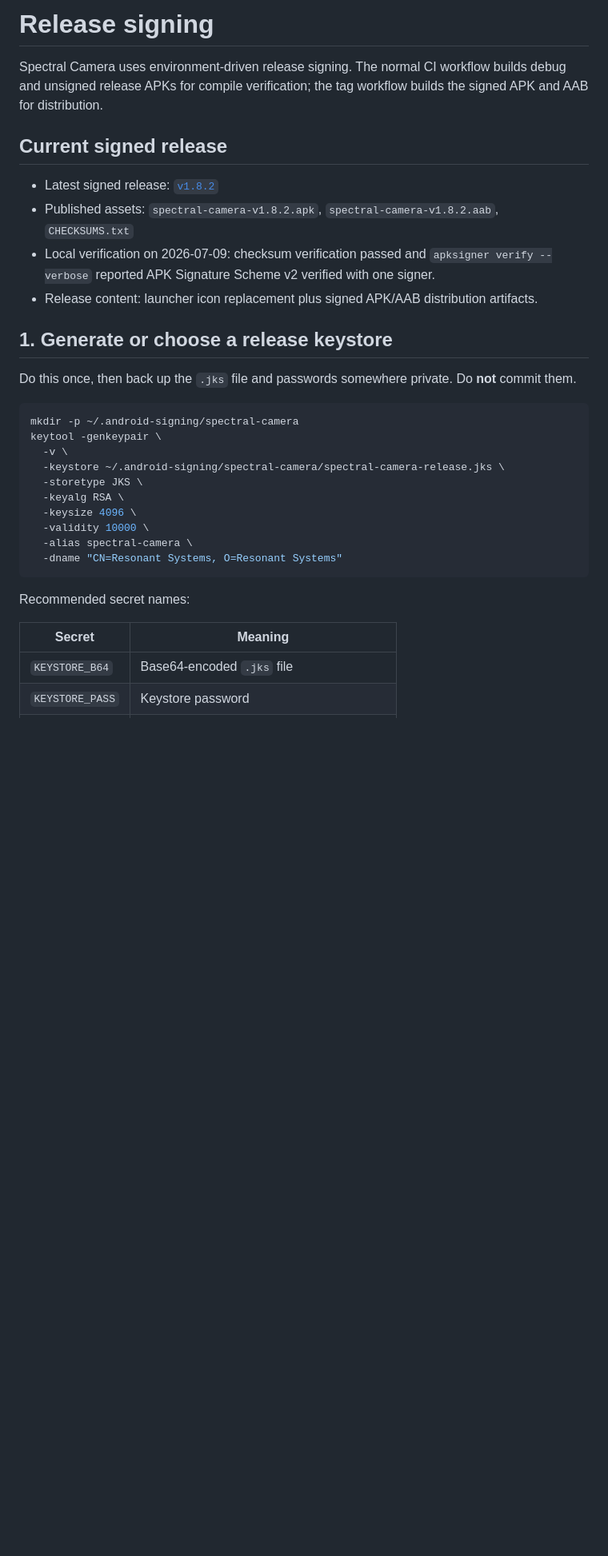
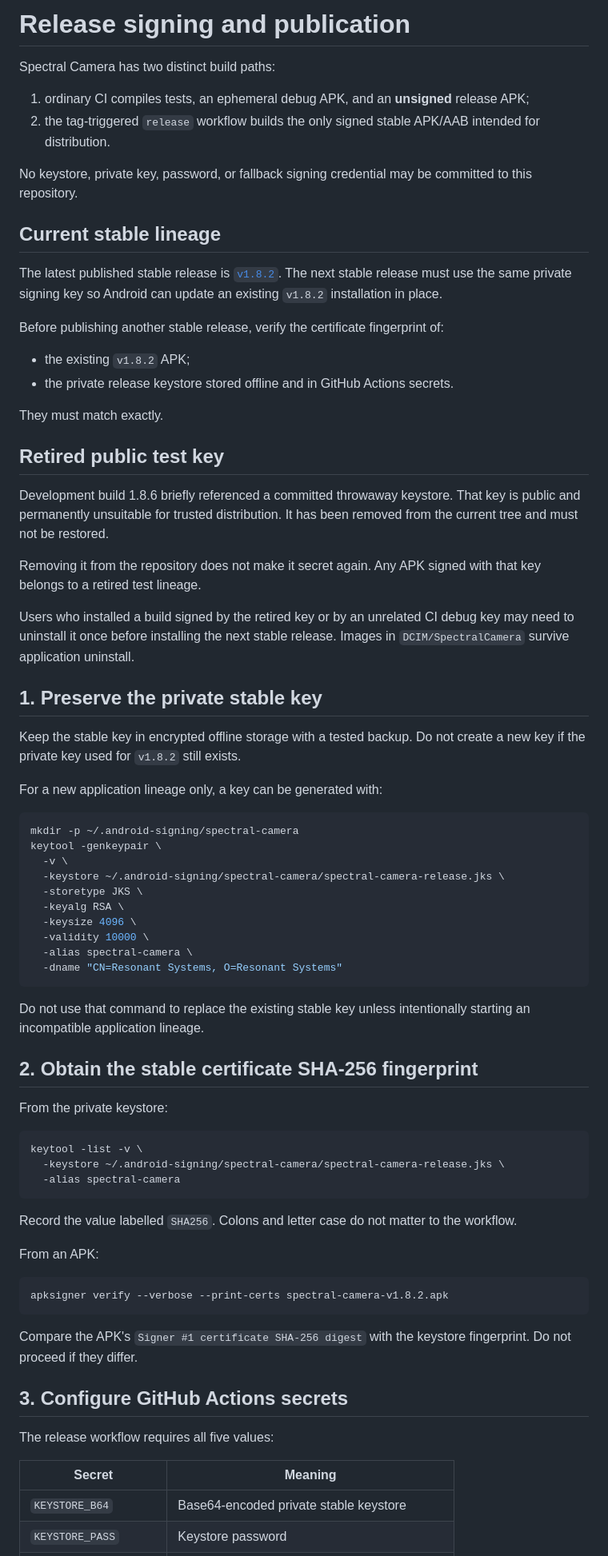
Before and after one commit to renardoberou/spectral-camera, a Markdown page: docs/RELEASE.md, the part around one of its changes. Shown at 80% size. Drawn GitHub-style; blank space fills up the shorter version.

````diff
--- a/docs/RELEASE.md
+++ b/docs/RELEASE.md
@@ -1,17 +1,36 @@
-# Release signing
+# Release signing and publication
 
-Spectral Camera uses environment-driven release signing. The normal CI workflow builds debug and unsigned release APKs for compile verification; the tag workflow builds the signed APK and AAB for distribution.
+Spectral Camera has two distinct build paths:
 
-## Current signed release
+1. ordinary CI compiles tests, an ephemeral debug APK, and an **unsigned** release APK;
+2. the tag-triggered `release` workflow builds the only signed stable APK/AAB intended for distribution.
 
-- Latest signed release: [`v1.8.2`](https://github.com/renardoberou/spectral-camera/releases/tag/v1.8.2)
-- Published assets: `spectral-camera-v1.8.2.apk`, `spectral-camera-v1.8.2.aab`, `CHECKSUMS.txt`
-- Local verification on 2026-07-09: checksum verification passed and `apksigner verify --verbose` reported APK Signature Scheme v2 verified with one signer.
-- Release content: launcher icon replacement plus signed APK/AAB distribution artifacts.
+No keystore, private key, password, or fallback signing credential may be committed to this repository.
 
-## 1. Generate or choose a release keystore
+## Current stable lineage
 
-Do this once, then back up the `.jks` file and passwords somewhere private. Do **not** commit them.
+The latest published stable release is [`v1.8.2`](https://github.com/renardoberou/spectral-camera/releases/tag/v1.8.2). The next stable release must use the same private signing key so Android can update an existing `v1.8.2` installation in place.
+
+Before publishing another stable release, verify the certificate fingerprint of:
+
+- the existing `v1.8.2` APK;
+- the private release keystore stored offline and in GitHub Actions secrets.
+
+They must match exactly.
+
+## Retired public test key
+
+Development build 1.8.6 briefly referenced a committed throwaway keystore. That key is public and permanently unsuitable for trusted distribution. It has been removed from the current tree and must not be restored.
+
+Removing it from the repository does not make it secret again. Any APK signed with that key belongs to a retired test lineage.
+
+Users who installed a build signed by the retired key or by an unrelated CI debug key may need to uninstall it once before installing the next stable release. Images in `DCIM/SpectralCamera` survive application uninstall.
+
+## 1. Preserve the private stable key
+
+Keep the stable key in encrypted offline storage with a tested backup. Do not create a new key if the private key used for `v1.8.2` still exists.
+
+For a new application lineage only, a key can be generated with:
 
 ```bash
 mkdir -p ~/.android-signing/spectral-camera
@@ -26,9 +45,33 @@ keytool -genkeypair \
   -dname "CN=Resonant Systems, O=Resonant Systems"
 ```
 
-Recommended secret names:
+Do not use that command to replace the existing stable key unless intentionally starting an incompatible application lineage.
+
+## 2. Obtain the stable certificate SHA-256 fingerprint
+
+From the private keystore:
+
+```bash
+keytool -list -v \
+  -keystore ~/.android-signing/spectral-camera/spectral-camera-release.jks \
+  -alias spectral-camera
+```
+
+Record the value labelled `SHA256`. Colons and letter case do not matter to the workflow.
+
+From an APK:
+
+```bash
+apksigner verify --verbose --print-certs spectral-camera-v1.8.2.apk
+```
+
+Compare the APK's `Signer #1 certificate SHA-256 digest` with the keystore fingerprint. Do not proceed if they differ.
+
+## 3. Configure GitHub Actions secrets
+
+The release workflow requires all five values:
 
 | Secret | Meaning |
 |---|---|
-| `KEYSTORE_B64` | Base64-encoded `.jks` file |
+| `KEYSTORE_B64` | Base64-encoded private stable keystore |
 | `KEYSTORE_PASS` | Keystore password |
````
Also changed, not shown: other parts of docs/RELEASE.md (+102 -37 lines).
